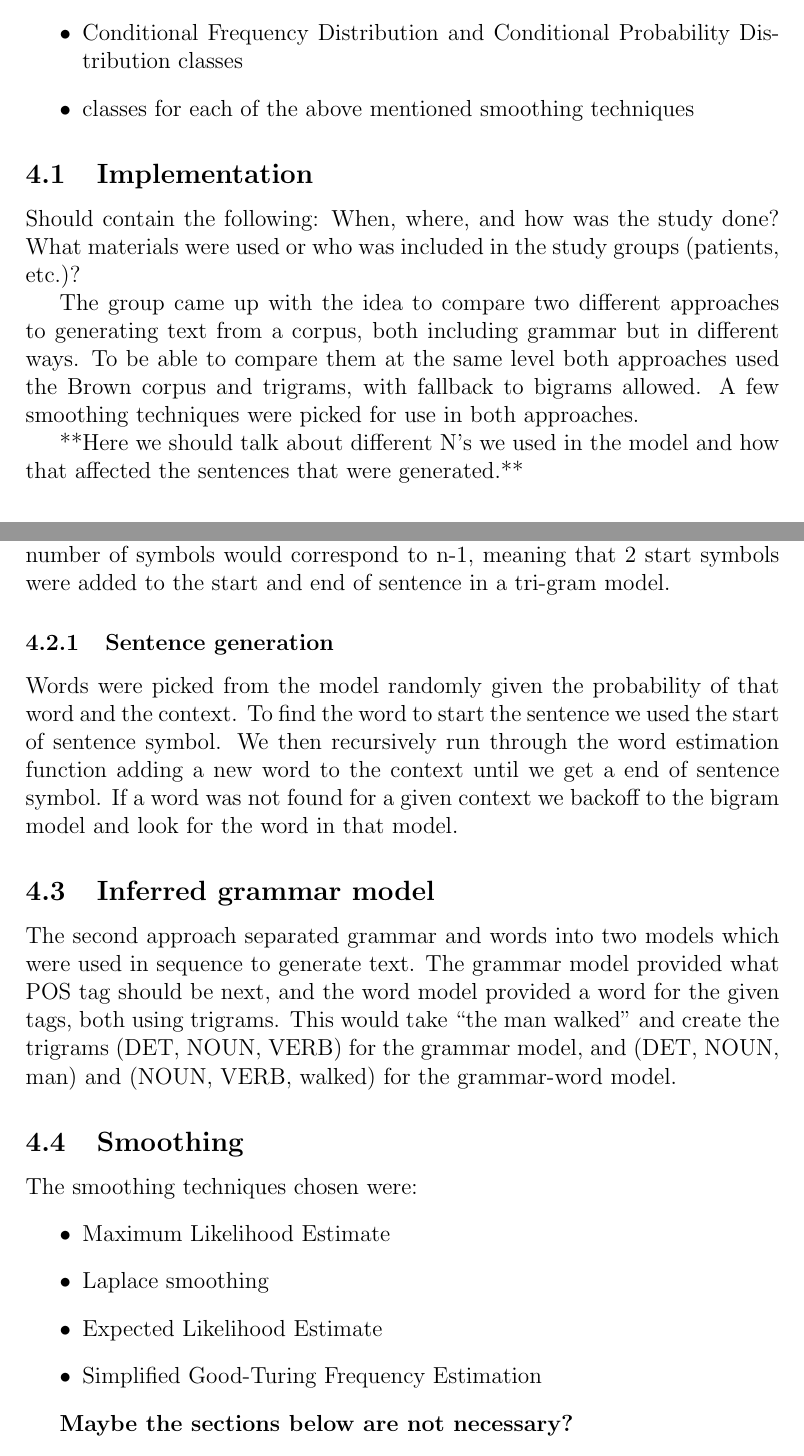
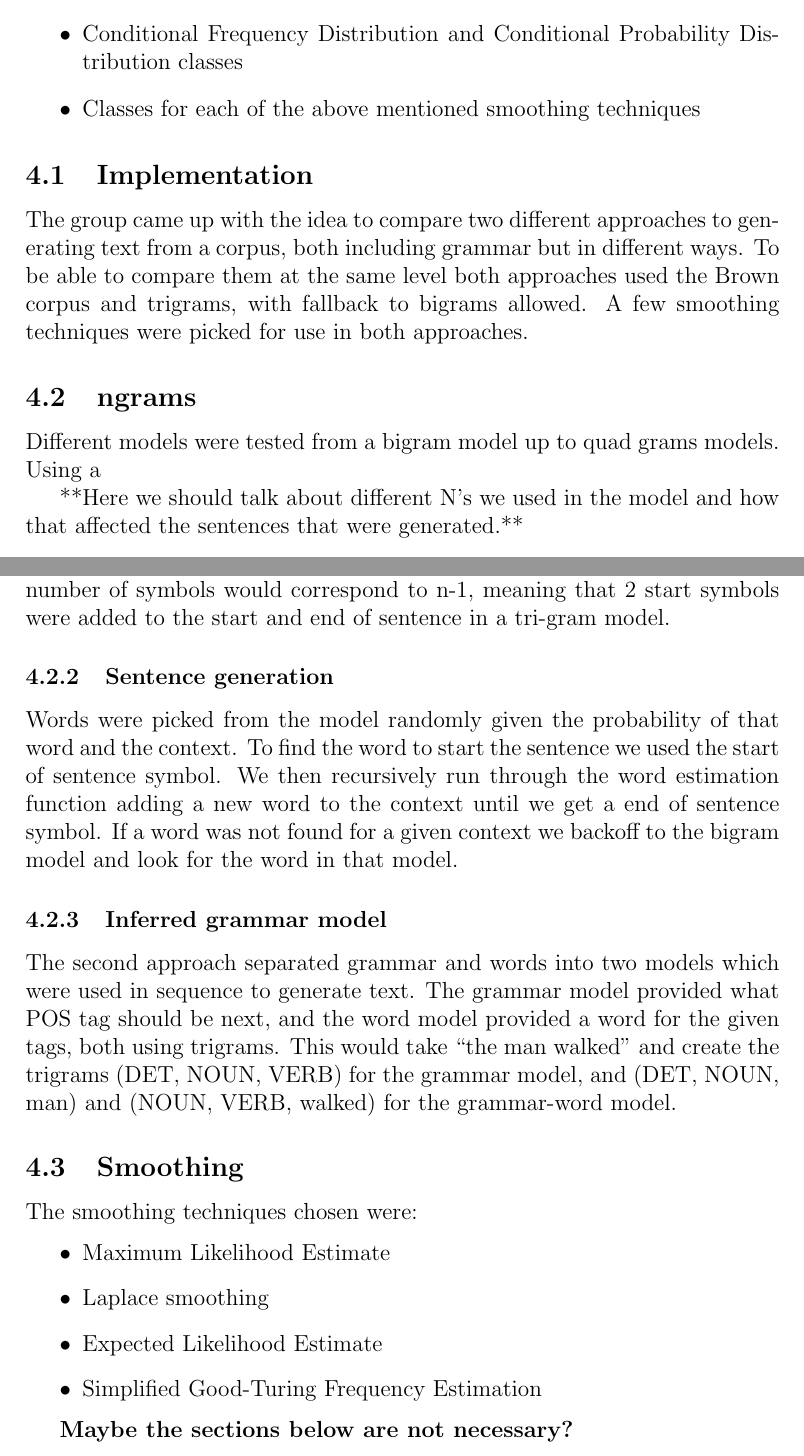
Before and after one commit to jandersson/NLG-2-Models, a LaTeX paper (report/ai15_group61_report.tex): two parts of pages 4 and 5 of 8, joined at a grey line, cut so that both start at the same text. Compiled offline with pdfLaTeX.

Commit message:
Some minor changes, not sure what they are :D

```diff
--- a/report/ai15_group61_report.tex
+++ b/report/ai15_group61_report.tex
@@ -109,19 +109,15 @@ We split into pairs with each pair implementing their model. We decided to go wi
 \item Punkt Tokenizer Models
 \item Mappings to the Universal Part-Of-Speech Tagset
 \item Conditional Frequency Distribution and Conditional Probability Distribution classes
-\item classes for each of the above mentioned smoothing techniques
+\item Classes for each of the above mentioned smoothing techniques
 \end{itemize}
-
-
-
 
 \subsection{Implementation}
 \label{sec:impl}
+The group came up with the idea to compare two different approaches to generating text from a corpus, both including grammar but in different ways. To be able to compare them at the same level both approaches used the Brown corpus and trigrams, with fallback to bigrams allowed. A few smoothing techniques were picked for use in both approaches.
 
-Should contain the following: When, where, and how was the study done? What materials were used or who was included in the study groups (patients, etc.)?
-
-
-The group came up with the idea to compare two different approaches to generating text from a corpus, both including grammar but in different ways. To be able to compare them at the same level both approaches used the Brown corpus and trigrams, with fallback to bigrams allowed. A few smoothing techniques were picked for use in both approaches.
+\subsection{ngrams}
+Different models were tested from a bigram model up to quad grams models. Using a
 
 **Here we should talk about different N's we used in the model and how that affected the sentences that were generated.**
 
@@ -137,7 +133,7 @@ To be able to distinguish words that are in the beginning of sentence and in the
 \subsubsection{Sentence generation}
 Words were picked from the model randomly given the probability of that word and the context. To find the word to start the sentence we used the start of sentence symbol. We then recursively run through the word estimation function adding a new word to the context until we get a end of sentence symbol. If a word was not found for a given context we backoff to the bigram model and look for the word in that model.
 
-\subsection{Inferred grammar model}
+\subsubsection{Inferred grammar model}
 The second approach separated grammar and words into two models which were used in sequence to generate text. The grammar model provided what POS tag should be next, and the word model provided a word for the given tags, both using trigrams. This would take ``the man walked'' and create the trigrams (DET, NOUN, VERB) for the grammar model, and (DET, NOUN, man) and (NOUN, VERB, walked) for the grammar-word model.
 
 \subsection{Smoothing}
```
Also changed, not shown: report/ai15_group61_report.tex (6 more changed lines).
